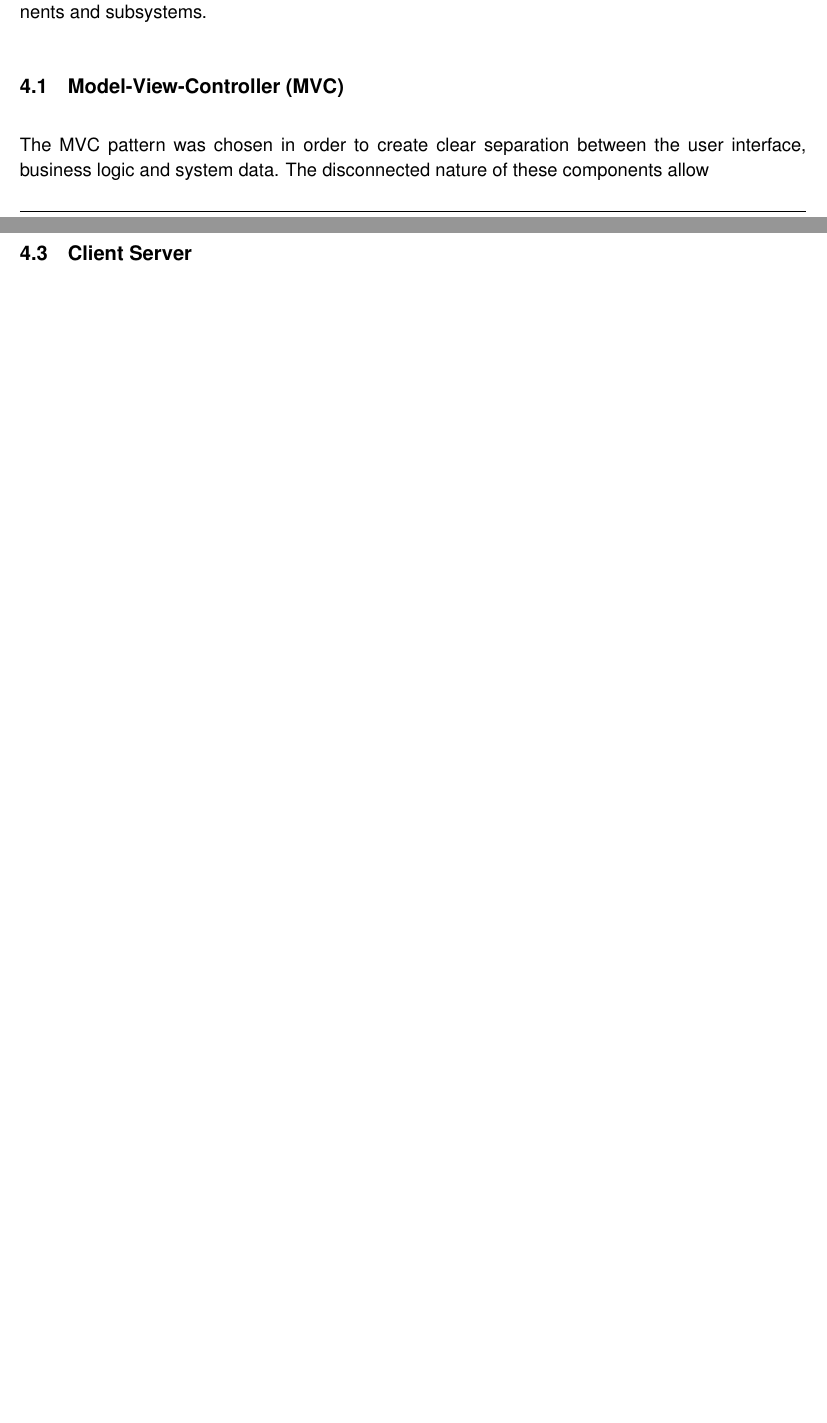
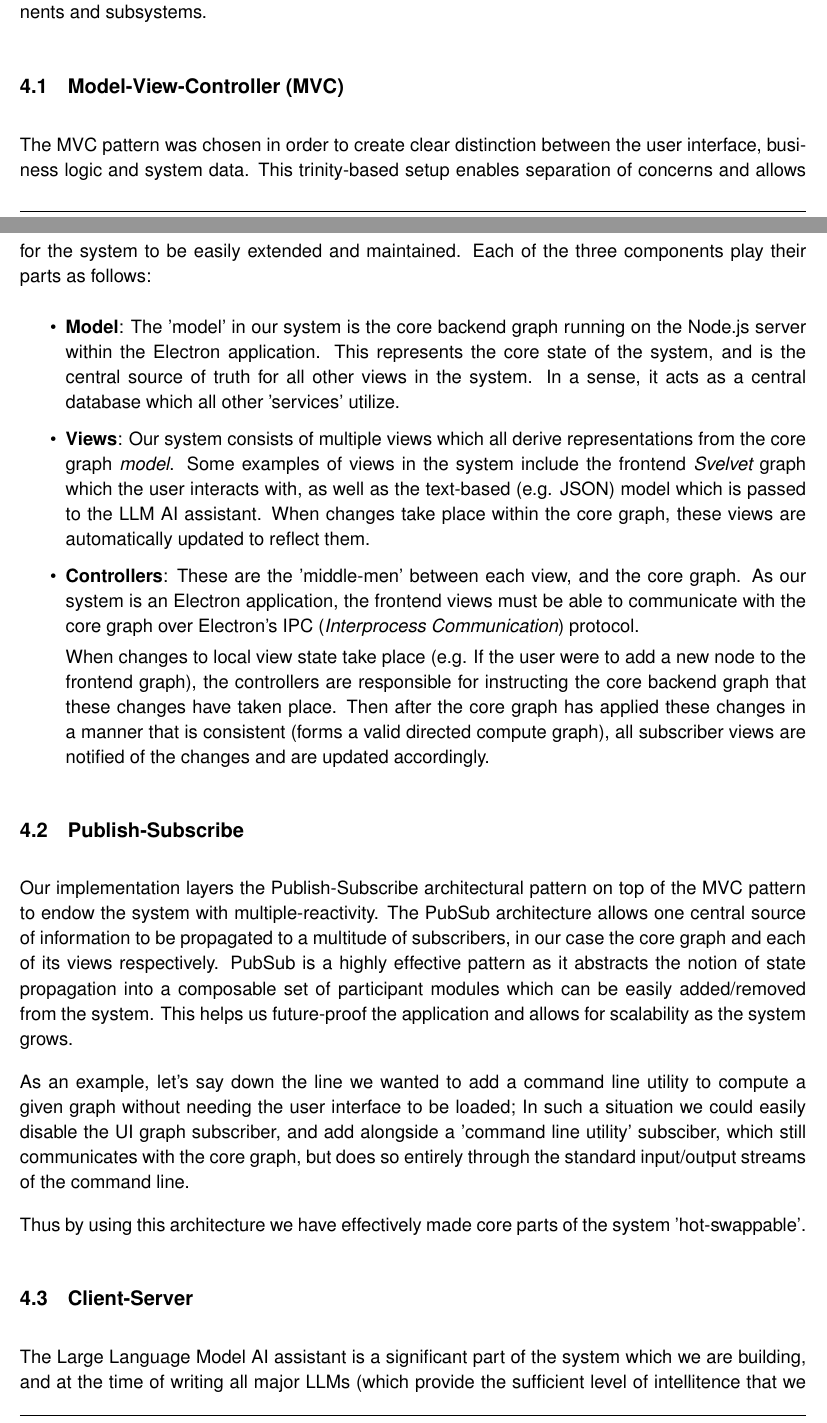
Before and after one commit to COS301-SE-2023/AI-Photo-Editor, a LaTeX document (docs/latex/Architecture.tex): two parts of pages 5 and 6 of 8 before the commit and two parts of pages 5 and 6 of 9 after it, joined at a grey line, cut so that both start at the same text, the shorter picture padded with empty space. Compiled offline with pdfLaTeX.

Commit message:
Populate Architectural Design in Architecture.tex

```diff
--- a/docs/latex/Architecture.tex
+++ b/docs/latex/Architecture.tex
@@ -213,13 +213,33 @@ Three main architectural patterns where identified to decompose the base system
 into components and subsystems.
 
 \subsection{Model-View-Controller (MVC)}
-The MVC pattern was chosen in order to create clear separation between the user
-interface, business logic and system data. The disconnected nature of these
-components allow
+The MVC pattern was chosen in order to create clear distinction between the user
+interface, business logic and system data. This trinity-based setup enables separation of concerns and allows for the system to be easily extended and maintained.
+Each of the three components play their parts as follows:
+\begin{enumerate}[label*=\arabic*.]
+	\item[\textbullet] {\bf Model}: The 'model' in our system is the core backend graph running on the Node.js server within the Electron application.
+	This represents the core state of the system, and is the central source of truth for all other views in the system. In a sense, it acts as a central database which all other 'services' utilize.
+	\item[\textbullet] {\bf Views}: Our system consists of multiple views which all derive representations from the core graph {\it model}.
+	Some examples of views in the system include the frontend {\it Svelvet} graph which the user interacts with, as well as the text-based (e.g. JSON) model which is passed to the LLM AI assistant.
+	When changes take place within the core graph, these views are automatically updated to reflect them.
+	\item[\textbullet] {\bf Controllers}: These are the 'middle-men' between each view, and the core graph.
+	As our system is an Electron application, the frontend views must be able to communicate with the core graph over Electron's IPC ({\it Interprocess Communication}) protocol.
+
+	When changes to local view state take place (e.g. If the user were to add a new node to the frontend graph), the controllers are responsible for instructing the core backend graph that these changes have taken place.
+	Then after the core graph has applied these changes in a manner that is consistent (forms a valid directed compute graph), all subscriber views are notified of the changes and are updated accordingly.
+\end{enumerate}
 
 
 \subsection{Publish-Subscribe}
+Our implementation layers the Publish-Subscribe architectural pattern on top of the MVC pattern to endow the system with multiple-reactivity.
+The PubSub architecture allows one central source of information to be propagated to a multitude of subscribers, in our case the core graph and each of its views respectively.
+PubSub is a highly effective pattern as it abstracts the notion of state propagation into a composable set of participant modules which can be easily added/removed from the system.
+This helps us future-proof the application and allows for scalability as the system grows.
 
+As an example, let's say down the line we wanted to add a command line utility to compute a given graph without needing the user interface to be loaded;
+In such a situation we could easily disable the UI graph subscriber, and add alongside a 'command line utility' subsciber, which still communicates with the core graph, but does so entirely through the standard input/output streams of the command line.
 
-\subsection{Client Server}
+Thus by using this architecture we have effectively made core parts of the system 'hot-swappable'.
 
+\subsection{Client-Server}
+The Large Language Model AI assistant is a significant part of the system which we are building, and at the time of writing all major LLMs (which provide the sufficient level of intellitence that we are looking for) are hosted on the cloud. As our app is hosted natively on this users machine, this means we must also enable remote communication to the respective LLM API's.
```
Also changed, not shown: docs/latex/Architecture.tex (7 more changed lines).
